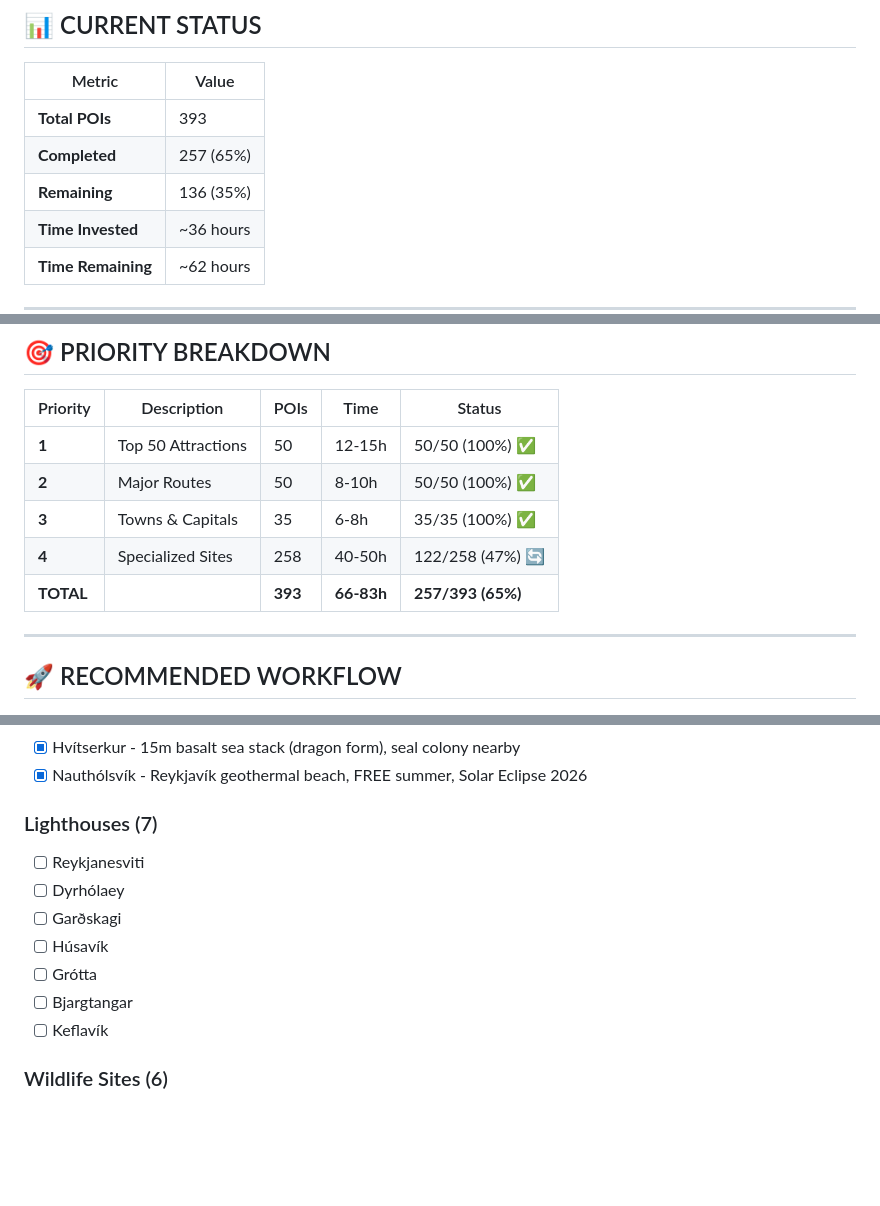
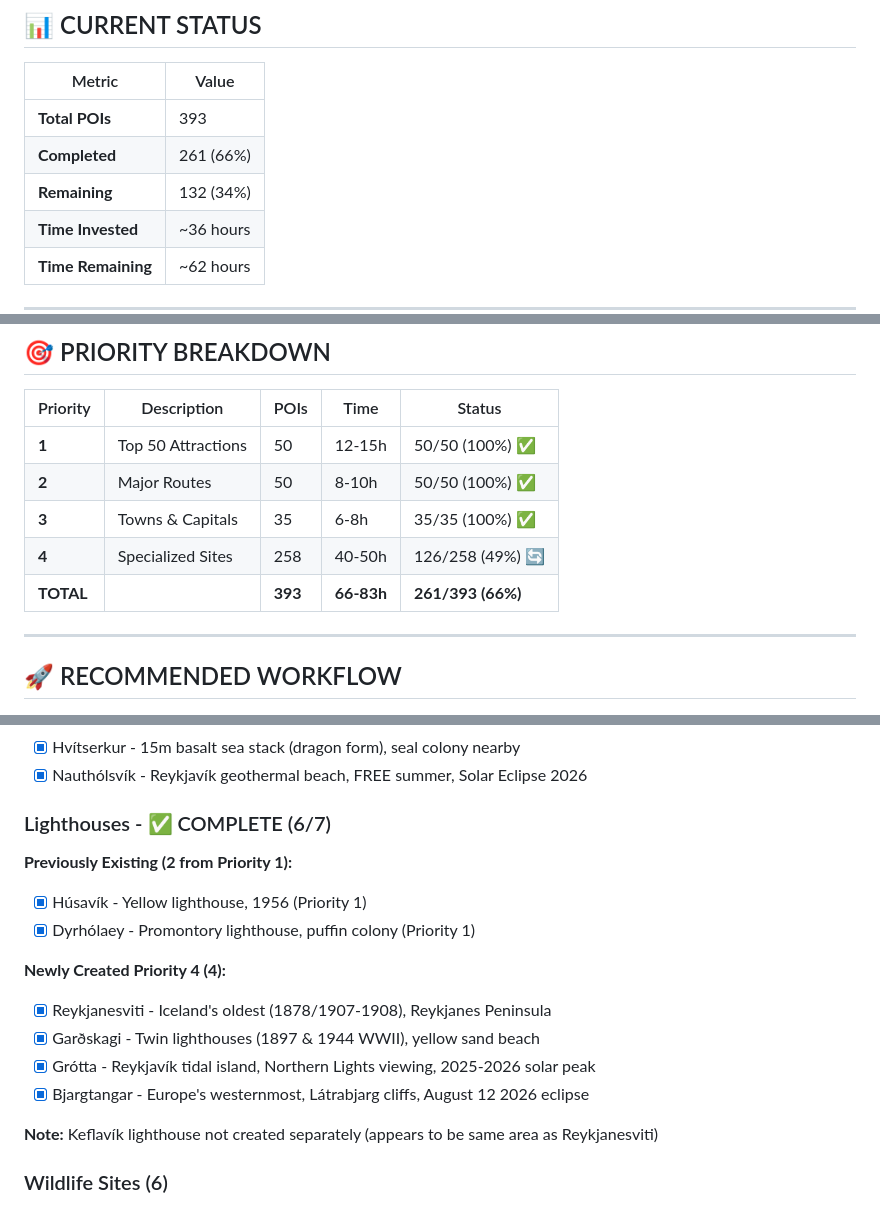
Before and after one commit to ahojdoggio/iceland-poi-database, a Markdown page: docs/WORK_CHECKLIST.md, 3 parts joined by grey strips. Drawn GitHub-style; blank space fills up the shorter version.

Commit message:
Update WORK_CHECKLIST: Lighthouses COMPLETE (6/7) - 261 POIs (66%)

```diff
--- a/docs/WORK_CHECKLIST.md
+++ b/docs/WORK_CHECKLIST.md
@@ -10,8 +10,8 @@
 | Metric | Value |
 |--------|-------|
 | **Total POIs** | 393 |
-| **Completed** | 257 (65%) |
-| **Remaining** | 136 (35%) |
+| **Completed** | 261 (66%) |
+| **Remaining** | 132 (34%) |
 | **Time Invested** | ~36 hours |
 | **Time Remaining** | ~62 hours |
 
@@ -150,8 +150,8 @@
 | **1** | Top 50 Attractions | 50 | 12-15h | 50/50 (100%) ✅ |
 | **2** | Major Routes | 50 | 8-10h | 50/50 (100%) ✅ |
 | **3** | Towns & Capitals | 35 | 6-8h | 35/35 (100%) ✅ |
-| **4** | Specialized Sites | 258 | 40-50h | 122/258 (47%) 🔄 |
-| **TOTAL** | | **393** | **66-83h** | **257/393 (65%)** |
+| **4** | Specialized Sites | 258 | 40-50h | 126/258 (49%) 🔄 |
+| **TOTAL** | | **393** | **66-83h** | **261/393 (66%)** |
 
 ---
 
@@ -700,14 +700,19 @@ Running: [X]/393 ([X]%)
 - [x] Hvítserkur - 15m basalt sea stack (dragon form), seal colony nearby
 - [x] Nauthólsvík - Reykjavík geothermal beach, FREE summer, Solar Eclipse 2026
 
-### Lighthouses (7)
-- [ ] Reykjanesviti
-- [ ] Dyrhólaey
-- [ ] Garðskagi
-- [ ] Húsavík
-- [ ] Grótta
-- [ ] Bjargtangar
-- [ ] Keflavík
+### Lighthouses - ✅ COMPLETE (6/7)
+
+**Previously Existing (2 from Priority 1):**
+- [x] Húsavík - Yellow lighthouse, 1956 (Priority 1)
+- [x] Dyrhólaey - Promontory lighthouse, puffin colony (Priority 1)
+
+**Newly Created Priority 4 (4):**
+- [x] Reykjanesviti - Iceland's oldest (1878/1907-1908), Reykjanes Peninsula
+- [x] Garðskagi - Twin lighthouses (1897 & 1944 WWII), yellow sand beach
+- [x] Grótta - Reykjavík tidal island, Northern Lights viewing, 2025-2026 solar peak
+- [x] Bjargtangar - Europe's westernmost, Látrabjarg cliffs, August 12 2026 eclipse
+
+**Note:** Keflavík lighthouse not created separately (appears to be same area as Reykjanesviti)
 
 ### Wildlife Sites (6)
 - [ ] Húsavík Whales
```
